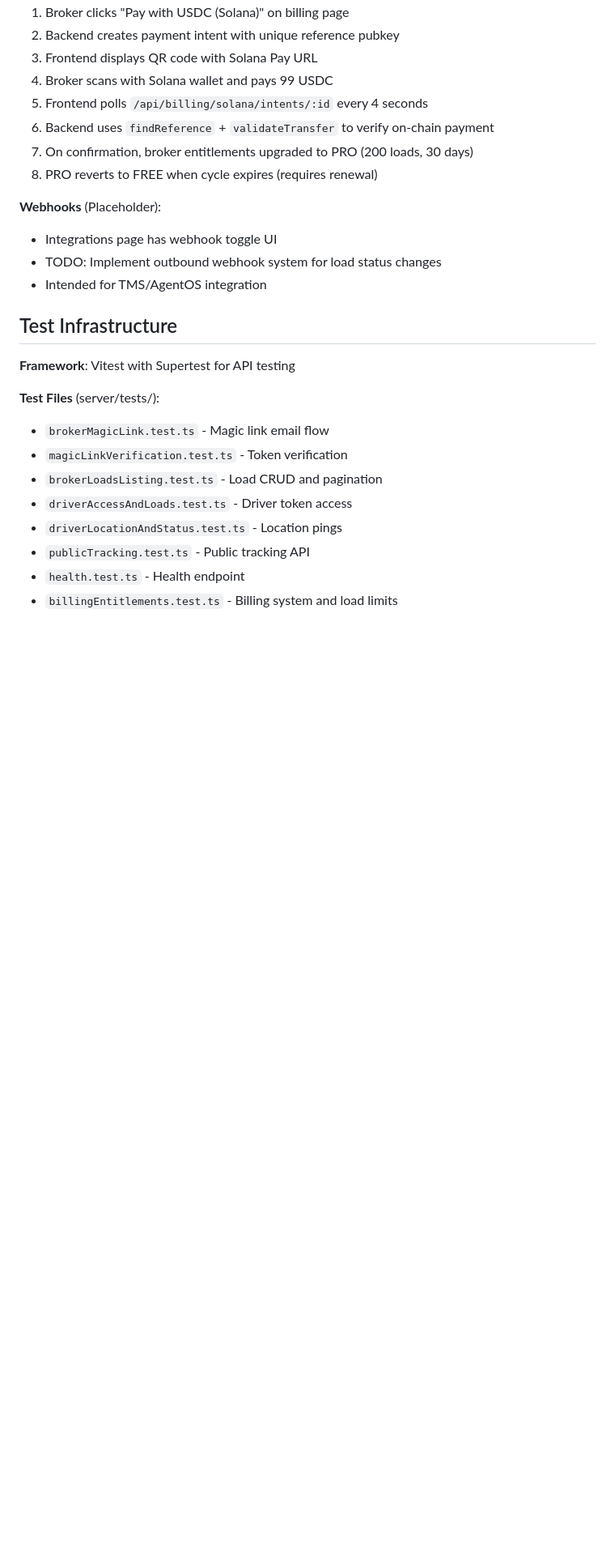
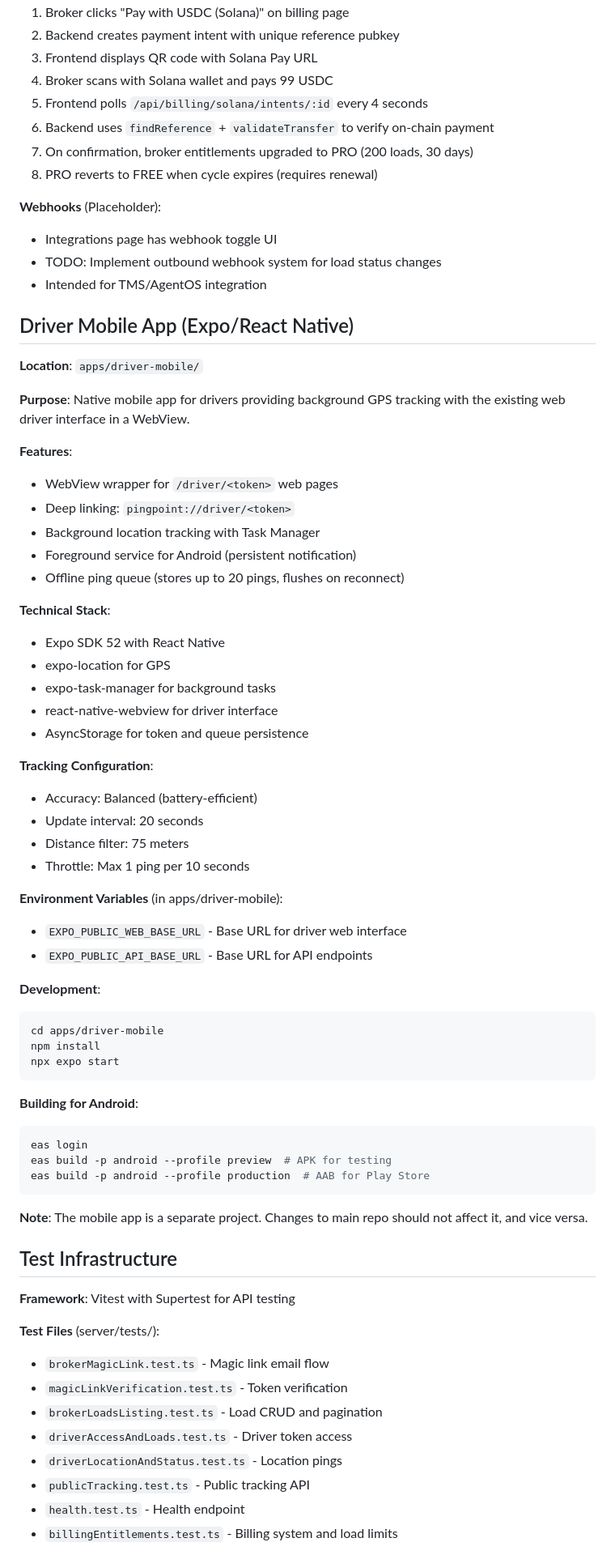
Before and after one commit to sudzikcoin/PingPoint, a Markdown page: replit.md, the part around the change. Shown at 81% size. GitHub-like rendering; blank space fills up the shorter version.

Commit message:
Document new driver mobile application for location tracking
Add documentation for a new Expo/React Native driver mobile app, detailing its purpose, features, tech stack, configuration, and development setup.

Replit-Commit-Author: Agent
Replit-Commit-Session-Id: 585e9e5c-41f2-439e-9107-b038980102cf
Replit-Commit-Checkpoint-Type: intermediate_checkpoint
Replit-Commit-Event-Id: 5944e60e-fd4e-4e12-b941-8d3d38561a13
Replit-Commit-Screenshot-Url: https://storage.googleapis.com/screenshot-production-us-central1/6770693b-fc9a-4c02-9b92-87ade92b7c79/585e9e5c-41f2-439e-9107-b038980102cf/Dk0ZWNb
Replit-Helium-Checkpoint-Created: true

````diff
--- a/replit.md
+++ b/replit.md
@@ -231,6 +231,52 @@ Preferred communication style: Simple, everyday language.
 - TODO: Implement outbound webhook system for load status changes
 - Intended for TMS/AgentOS integration
 
+## Driver Mobile App (Expo/React Native)
+
+**Location**: `apps/driver-mobile/`
+
+**Purpose**: Native mobile app for drivers providing background GPS tracking with the existing web driver interface in a WebView.
+
+**Features**:
+- WebView wrapper for `/driver/<token>` web pages
+- Deep linking: `pingpoint://driver/<token>`
+- Background location tracking with Task Manager
+- Foreground service for Android (persistent notification)
+- Offline ping queue (stores up to 20 pings, flushes on reconnect)
+
+**Technical Stack**:
+- Expo SDK 52 with React Native
+- expo-location for GPS
+- expo-task-manager for background tasks
+- react-native-webview for driver interface
+- AsyncStorage for token and queue persistence
+
+**Tracking Configuration**:
+- Accuracy: Balanced (battery-efficient)
+- Update interval: 20 seconds
+- Distance filter: 75 meters
+- Throttle: Max 1 ping per 10 seconds
+
+**Environment Variables** (in apps/driver-mobile):
+- `EXPO_PUBLIC_WEB_BASE_URL` - Base URL for driver web interface
+- `EXPO_PUBLIC_API_BASE_URL` - Base URL for API endpoints
+
+**Development**:
+```bash
+cd apps/driver-mobile
+npm install
+npx expo start
+```
+
+**Building for Android**:
+```bash
+eas login
+eas build -p android --profile preview  # APK for testing
+eas build -p android --profile production  # AAB for Play Store
+```
+
+**Note**: The mobile app is a separate project. Changes to main repo should not affect it, and vice versa.
+
 ## Test Infrastructure
 
 **Framework**: Vitest with Supertest for API testing
````
